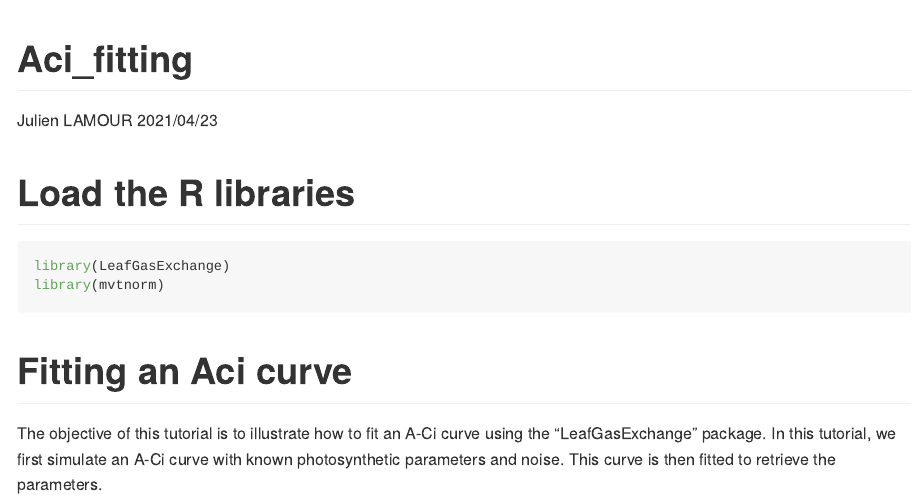
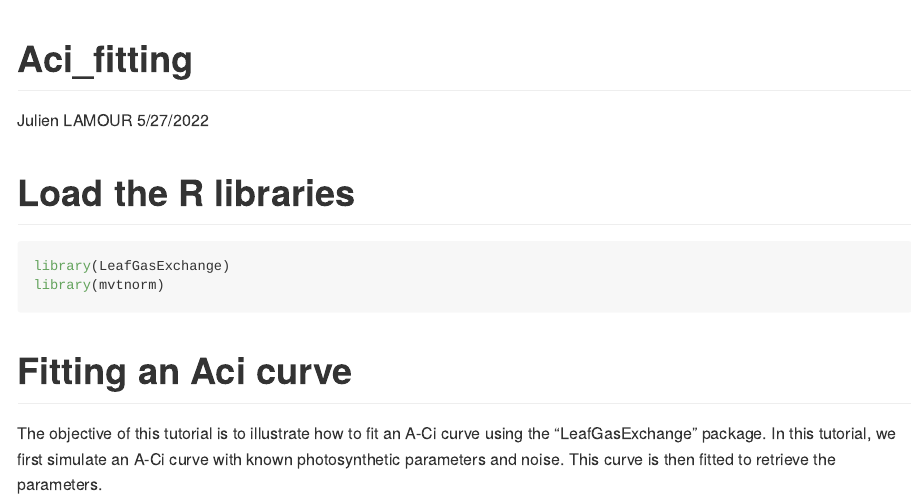
Before and after one commit to TESTgroup-BNL/LeafGasExchange, an R Markdown document (vignettes/Aci_fitting.Rmd): the page in a window 1100 px wide, from its top. Rendered offline with R 4.5, knitr and Pandoc, with nearby package versions; code that draws random numbers runs with fixed seeds of ours; some code elsewhere in the file could not run offline; long lines of code are wrapped.

Commit message:
Update documentation

```diff
--- a/vignettes/Aci_fitting.Rmd
+++ b/vignettes/Aci_fitting.Rmd
@@ -1,7 +1,7 @@
 ---
 title: "Aci_fitting"
 author: "Julien LAMOUR"
-date: "2021/04/23"
+date: "5/27/2022"
 output: github_document
 ---
 
```
Also changed, not shown: vignettes/Aci_fitting.md, 4 other files.
